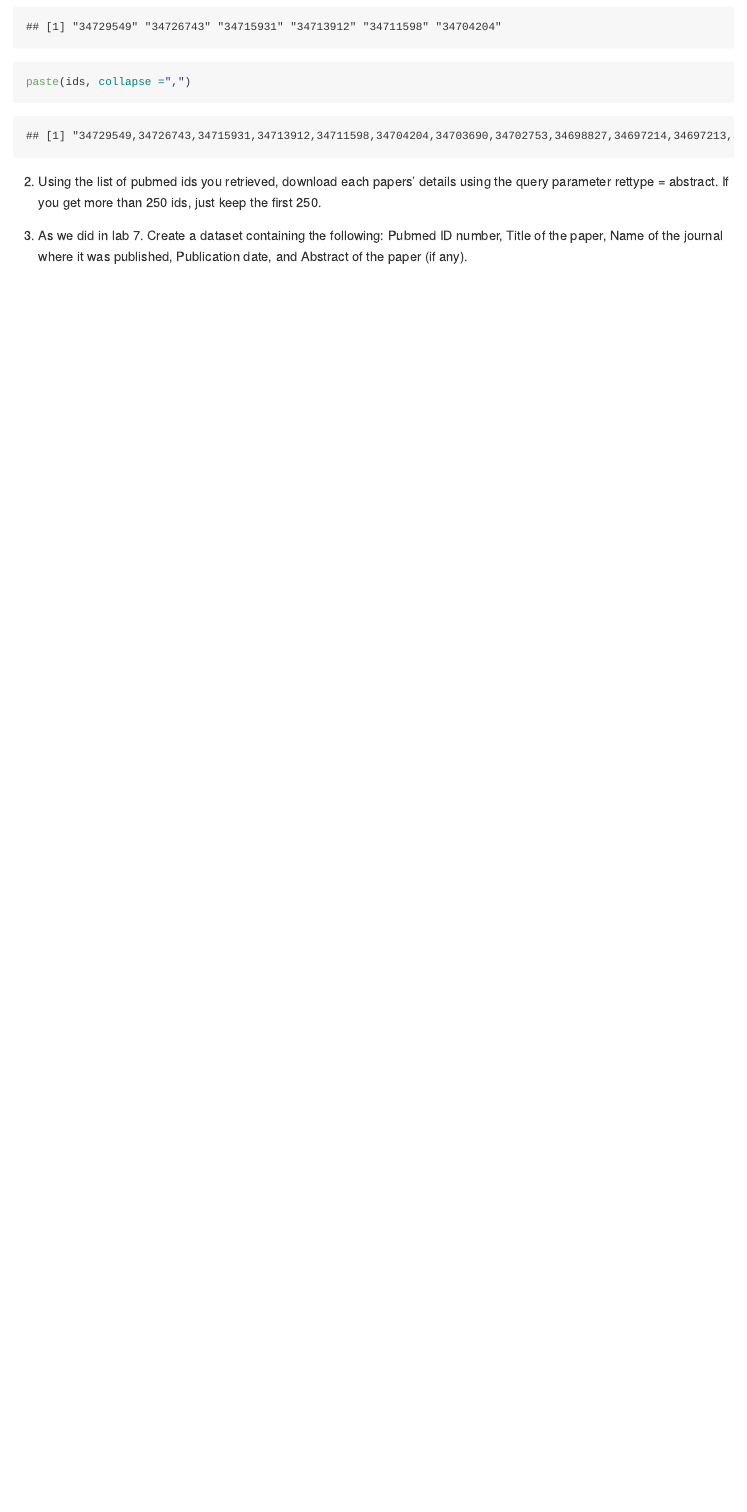
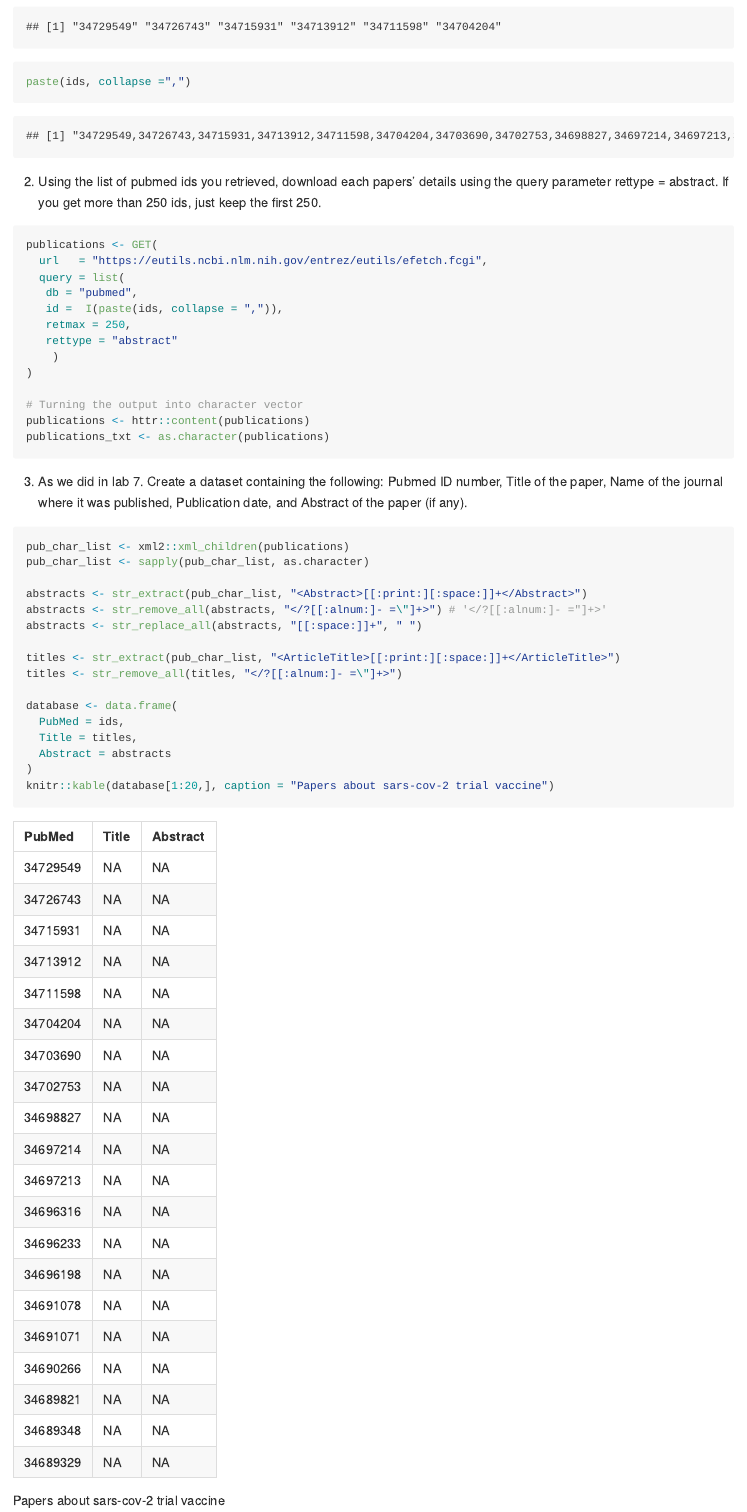
Before and after one commit to CarmenChenEpi/PM566-Fall2021-Assignments, an R Markdown document (Assignment 3/README.Rmd): the page in a window 1100 px wide, from 1130 px down. The pictures show the output file Assignment 3/README.md that the author committed with the source, drawn offline in the style of GitHub.

Commit message:
dataset need to be fixed

````diff
--- a/Assignment 3/README.Rmd
+++ b/Assignment 3/README.Rmd
@@ -62,12 +62,43 @@ head(ids)
 paste(ids, collapse =",")
 ```
 
-
 2. Using the list of pubmed ids you retrieved, download each papers’ details using the query parameter rettype = abstract. If you get more than 250 ids, just keep the first 250.
 
-```{r}
+```{r abstract}
+publications <- GET(
+  url   = "https://eutils.ncbi.nlm.nih.gov/entrez/eutils/efetch.fcgi",
+  query = list(
+   db = "pubmed",
+   id =  I(paste(ids, collapse = ",")),
+   retmax = 250,
+   rettype = "abstract"
+    )
+)
 
+# Turning the output into character vector
+publications <- httr::content(publications)
+publications_txt <- as.character(publications)
 ```
 
 
 3. As we did in lab 7. Create a dataset containing the following: Pubmed ID number, Title of the paper, Name of the journal where it was published, Publication date, and Abstract of the paper (if any).
+
+```{r dataset}
+pub_char_list <- xml2::xml_children(publications)
+pub_char_list <- sapply(pub_char_list, as.character)
+
+abstracts <- str_extract(pub_char_list, "<Abstract>[[:print:][:space:]]+</Abstract>")
+abstracts <- str_remove_all(abstracts, "</?[[:alnum:]- =\"]+>") # '</?[[:alnum:]- ="]+>'
+abstracts <- str_replace_all(abstracts, "[[:space:]]+", " ")
+
+titles <- str_extract(pub_char_list, "<ArticleTitle>[[:print:][:space:]]+</ArticleTitle>")
+titles <- str_remove_all(titles, "</?[[:alnum:]- =\"]+>")
+
+database <- data.frame(
+  PubMed = ids,
+  Title = titles,
+  Abstract = abstracts
+)
+knitr::kable(database[1:20,], caption = "Papers about sars-cov-2 trial vaccine")
+
+```
````
Also changed, not shown: Assignment 3/README.md.
